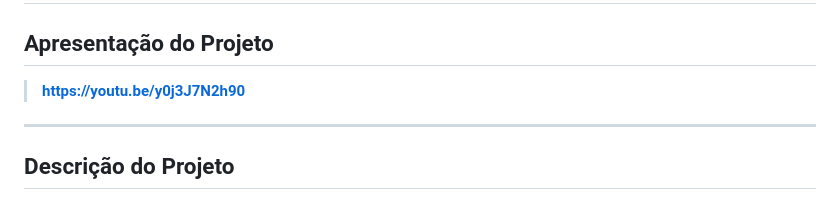
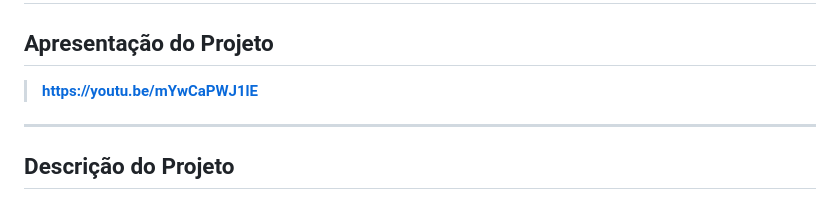
Before and after one commit to erickjustino/projeto-final-AED2, a Markdown page: README.md, the part around the change. Drawn GitHub-style.

```diff
--- a/README.md
+++ b/README.md
@@ -3,7 +3,7 @@
 # Análise de Redes Complexas: A Teia da Wikipédia
 
 ## Apresentação do Projeto
-> **https://youtu.be/y0j3J7N2h90**
+> **https://youtu.be/mYwCaPWJ1lE**
 
 ---
 
```
